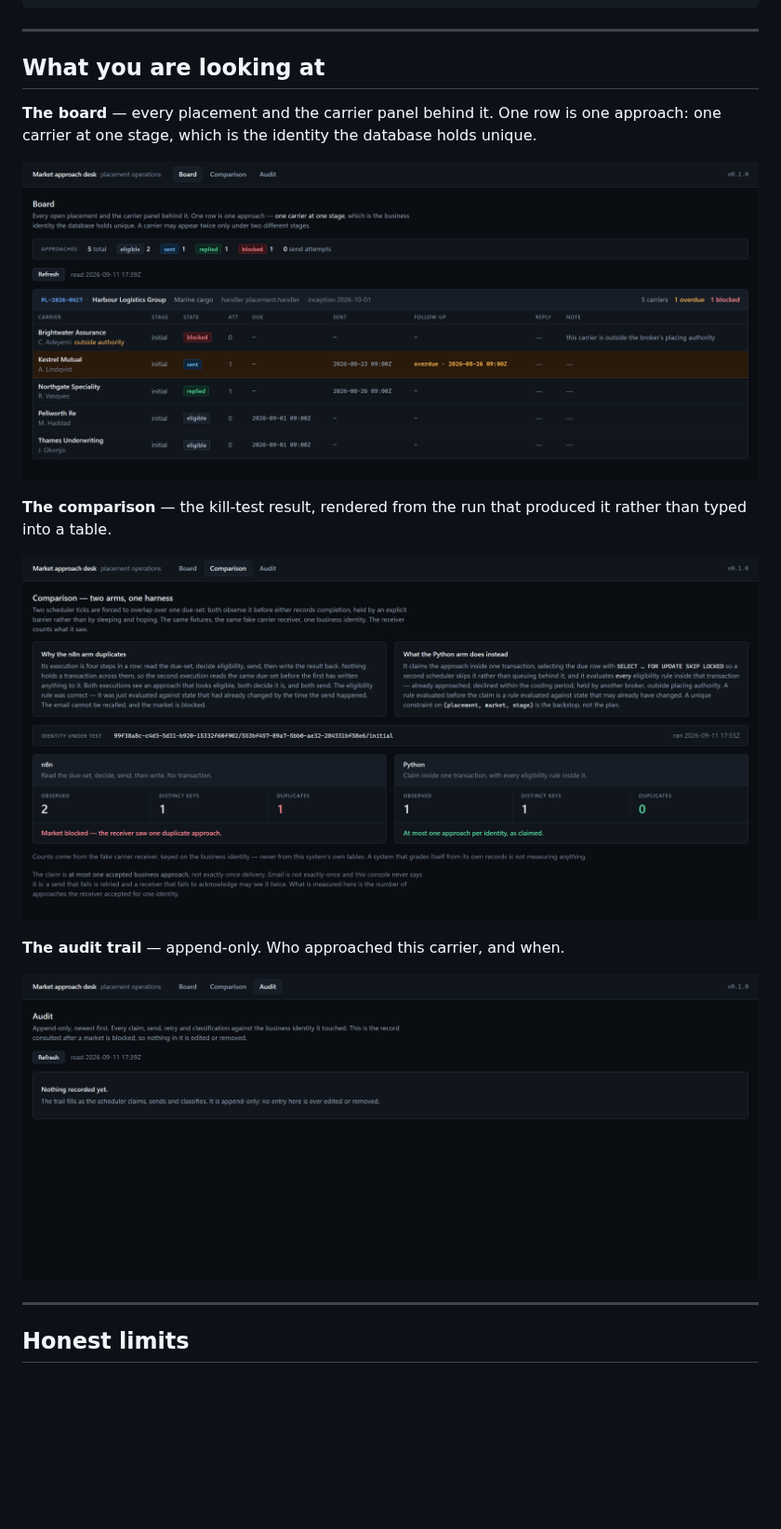
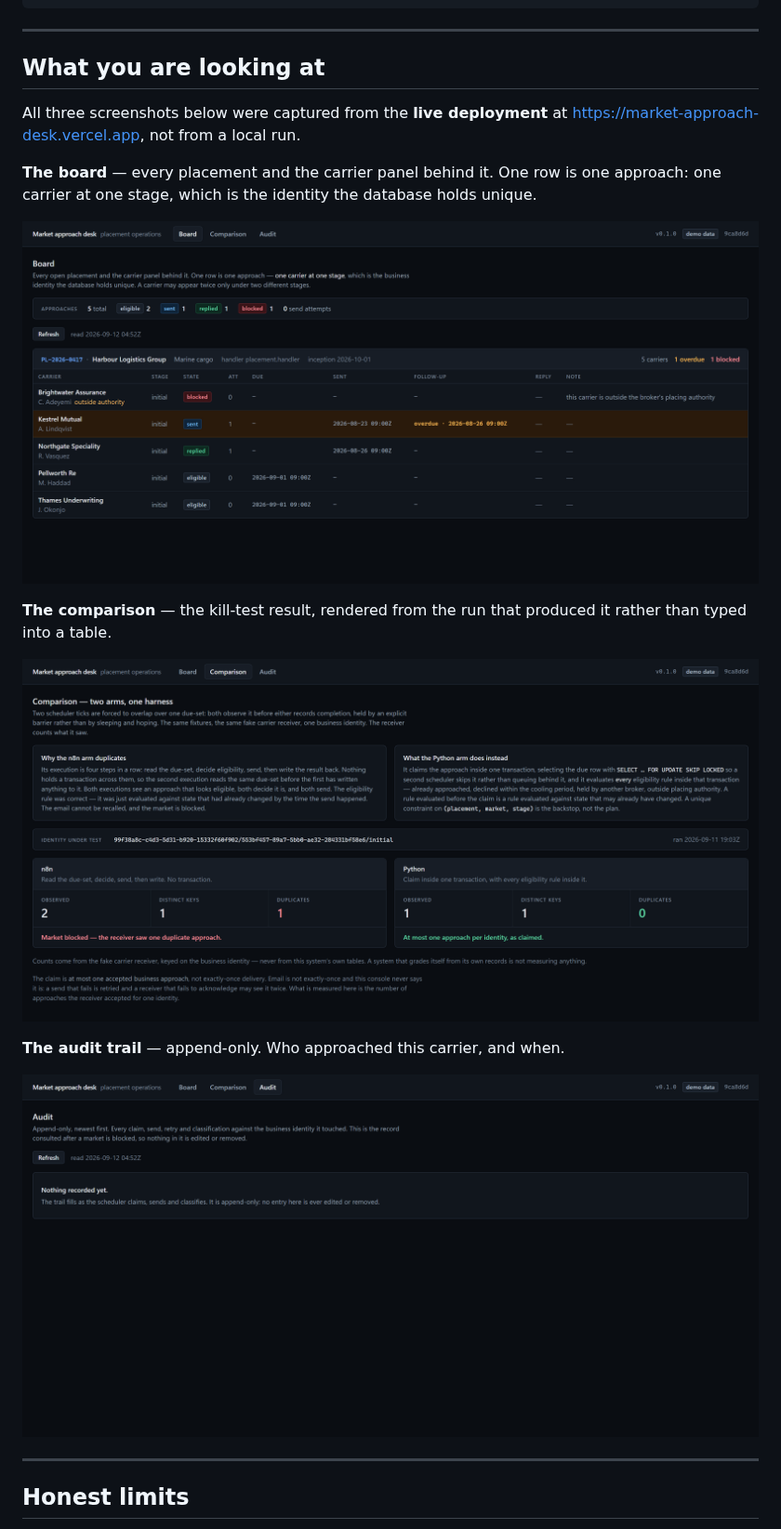
Before and after one commit to tair800/market-approach-desk, a Markdown page: README.md, the part around one of its changes. Shown at 93% size. Rendered like a GitHub page; pictures changed too: docs/screenshots/audit.png, docs/screenshots/board.png, docs/screenshots/comparison.png; blank space fills up the shorter version.

```diff
--- a/README.md
+++ b/README.md
@@ -123,6 +161,9 @@ cd n8n && docker compose up -d    # n8n on :5678, then import market-approach.wo
 
 ## What you are looking at
 
+All three screenshots below were captured from the **live deployment** at
+<https://market-approach-desk.vercel.app>, not from a local run.
+
 **The board** — every placement and the carrier panel behind it. One row is one approach: one
 carrier at one stage, which is the identity the database holds unique.
 
```
Also changed, not shown: other parts of README.md (+38 -0 lines), PROJECT_STATUS.md (+1 -1 lines), docs/deployment.md (+52 -11 lines).
